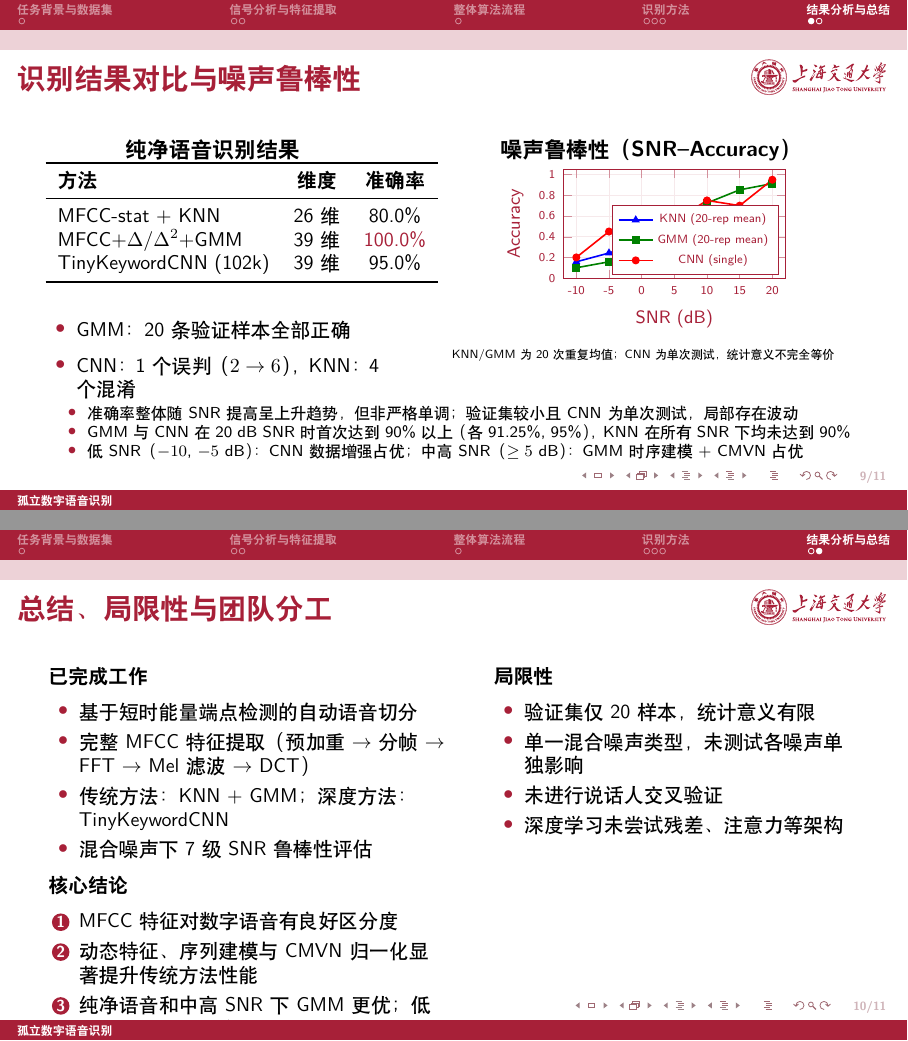
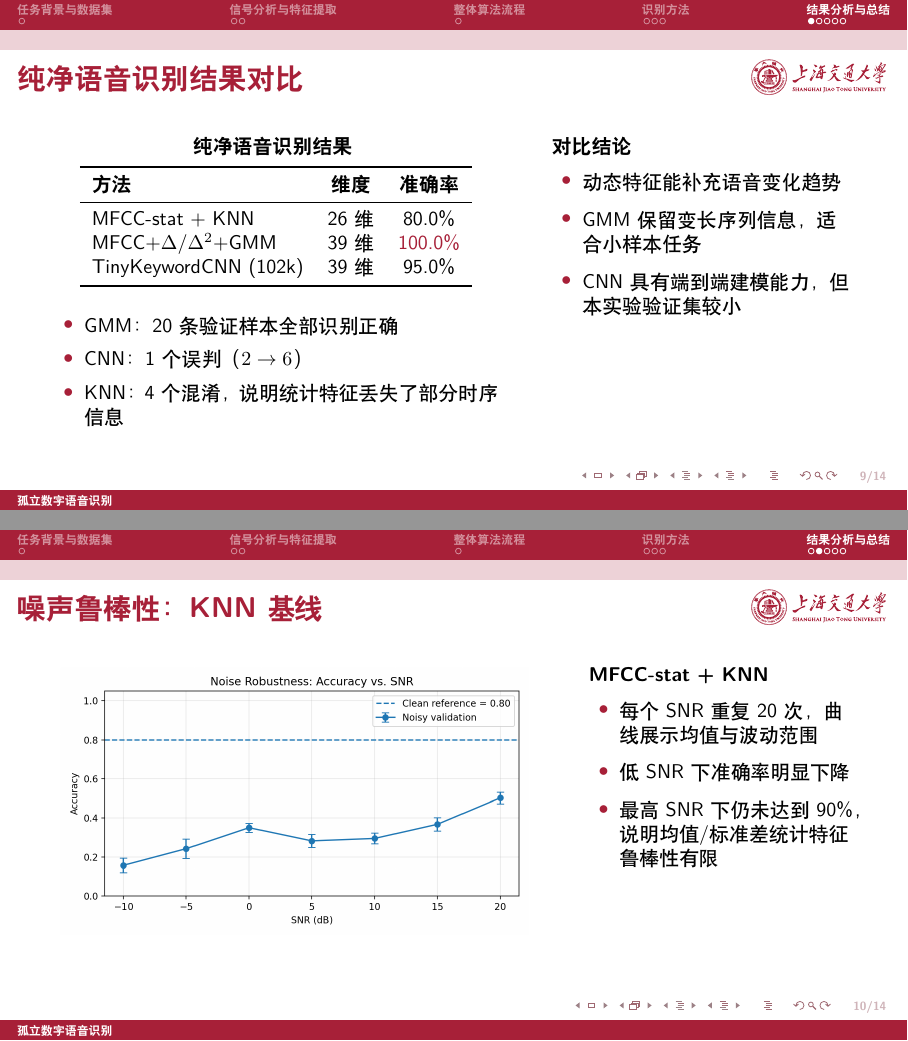
Before and after one commit to wind-drift/SJTU_ICE2606_Project_2026Spring, LaTeX slides (slides/main.tex, which reads slides/contents/summary.tex): pages 9 and 10 of 11 before the commit and pages 9 and 10 of 14 after it, joined at a grey line. Compiled offline with XeLaTeX.

Commit message:
slides: split noise robustness result pages

```diff
--- a/slides/contents/summary.tex
+++ b/slides/contents/summary.tex
@@ -3,13 +3,14 @@
 
 \section{结果分析与总结}
 
-\begin{frame}{识别结果对比与噪声鲁棒性}
+\begin{frame}{纯净语音识别结果对比}
+  \small
   \begin{columns}[T]
-    \column{0.42\textwidth}
+    \column{0.56\textwidth}
     \centering
     \textbf{纯净语音识别结果}
-    \medskip
-    \small
+    \vspace{4pt}
+
     \begin{tabular}{lcc}
       \toprule
       \textbf{方法} & \textbf{维度} & \textbf{准确率} \\
@@ -20,63 +21,40 @@
       \bottomrule
     \end{tabular}
 
-    \medskip
-    \raggedright\small
+    \vspace{8pt}
+    \raggedright
     \begin{itemize}
-      \item GMM：20 条验证样本全部正确
-      \item CNN：1 个误判（$2\to6$），KNN：4 个混淆
+      \setlength{\itemsep}{2pt}
+      \item GMM：20 条验证样本全部识别正确
+      \item CNN：1 个误判（$2\to6$）
+      \item KNN：4 个混淆，说明统计特征丢失了部分时序信息
     \end{itemize}
 
-    \column{0.55\textwidth}
-    \centering
-    \textbf{噪声鲁棒性（SNR--Accuracy）}
-    \vspace{-2pt}
-    \begin{tikzpicture}
-    \begin{axis}[
-      width=5.5cm, height=3.5cm,
-      xlabel={SNR (dB)},
-      ylabel={Accuracy},
-      xmin=-12, xmax=22,
-      ymin=0, ymax=1.05,
-      xtick={-10,-5,0,5,10,15,20},
-      ytick={0,0.2,0.4,0.6,0.8,1.0},
-      legend style={font=\tiny, legend pos=south east},
-      grid=major,
-      ticklabel style={font=\tiny},
-      label style={font=\footnotesize},
-      mark options={scale=0.8},
-    ]
-    \addplot[blue, thick, mark=triangle*] coordinates {
-      (-10,0.1575)(-5,0.2425)(0,0.35)(5,0.2825)(10,0.295)(15,0.3675)(20,0.5025)
-    };
-    \addlegendentry{KNN (20-rep mean)}
-
-    \addplot[green!50!black, thick, mark=square*] coordinates {
-      (-10,0.1000)(-5,0.1575)(0,0.38)(5,0.5575)(10,0.725)(15,0.8525)(20,0.9125)
-    };
-    \addlegendentry{GMM (20-rep mean)}
-
-    \addplot[red, thick, mark=*] coordinates {
-      (-10,0.20)(-5,0.45)(0,0.60)(5,0.55)(10,0.75)(15,0.70)(20,0.95)
-    };
-    \addlegendentry{CNN (single)}
-    \end{axis}
-    \end{tikzpicture}
-
-    {\tiny KNN/GMM 为 20 次重复均值；CNN 为单次测试，统计意义不完全等价}
+    \column{0.38\textwidth}
+    \textbf{对比结论}
+    \begin{itemize}
+      \setlength{\itemsep}{4pt}
+      \item 动态特征能补充语音变化趋势
+      \item GMM 保留变长序列信息，适合小样本任务
+      \item CNN 具有端到端建模能力，但本实验验证集较小
+    \end{itemize}
   \end{columns}
-
-  \vspace{2pt}
-  \raggedright\scriptsize
-  \begin{itemize}
-    \setlength{\itemsep}{0pt}
-    \item 准确率整体随 SNR 提高呈上升趋势，但非严格单调；验证集较小且 CNN 为单次测试，局部存在波动
-    \item GMM 与 CNN 在 20 dB SNR 时首次达到 90\% 以上（各 91.25\%, 95\%），KNN 在所有 SNR 下均未达到 90\%
-    \item 低 SNR（$-10$, $-5$ dB）：CNN 数据增强占优；中高 SNR（$\ge 5$ dB）：GMM 时序建模 + CMVN 占优
-  \end{itemize}
 \end{frame}
 
-\begin{frame}{总结、局限性与团队分工}
+\begin{frame}{噪声鲁棒性：KNN 基线}
   \small
   \begin{columns}[T]
-    \column{0.50\textwidth}
+    \column{0.62\textwidth}
+    \centering
+    \includegraphics[width=0.95\textwidth]{../results/traditional/noise_robustness_v2/accuracy_snr_curve_mean_std.png}
+
+    \column{0.34\textwidth}
+    \textbf{MFCC-stat + KNN}
+    \begin{itemize}
+      \setlength{\itemsep}{4pt}
+      \item 每个 SNR 重复 20 次，曲线展示均值与波动范围
+      \item 低 SNR 下准确率明显下降
+      \item 最高 SNR 下仍未达到 90\%，说明均值/标准差统计特征鲁棒性有限
+    \end{itemize}
+  \end{columns}
+\end{frame}
@@ -83,7 +102,2 @@
     \textbf{已完成工作}
     \begin{itemize}
-      \setlength{\itemsep}{0pt}
-      \item 基于短时能量端点检测的自动语音切分
-      \item 完整 MFCC 特征提取（预加重 $\to$ 分帧 $\to$ FFT $\to$ Mel 滤波 $\to$ DCT）
-      \item 传统方法：KNN + GMM；深度方法：TinyKeywordCNN
-      \item 混合噪声下 7 级 SNR 鲁棒性评估
@@ -92,6 +113,2 @@
     \textbf{核心结论}
     \begin{enumerate}
-      \setlength{\itemsep}{0pt}
-      \item MFCC 特征对数字语音有良好区分度
-      \item 动态特征、序列建模与 CMVN 归一化显著提升传统方法性能
-      \item 纯净语音和中高 SNR 下 GMM 更优；低 SNR 下 CNN 更稳
@@ -98,8 +119,5 @@
     \end{enumerate}
 
-    \column{0.46\textwidth}
+    \vspace{4pt}
     \textbf{局限性}
     \begin{itemize}
-      \setlength{\itemsep}{0pt}
-      \item 验证集仅 20 样本，统计意义有限
-      \item 单一混合噪声类型，未测试各噪声单独影响
@@ -106,6 +127,4 @@
       \item 未进行说话人交叉验证
-      \item 深度学习未尝试残差、注意力等架构
     \end{itemize}
-
   \end{columns}
 \end{frame}
```
Also changed, not shown: slides/contents/summary.tex (55 more changed lines).
